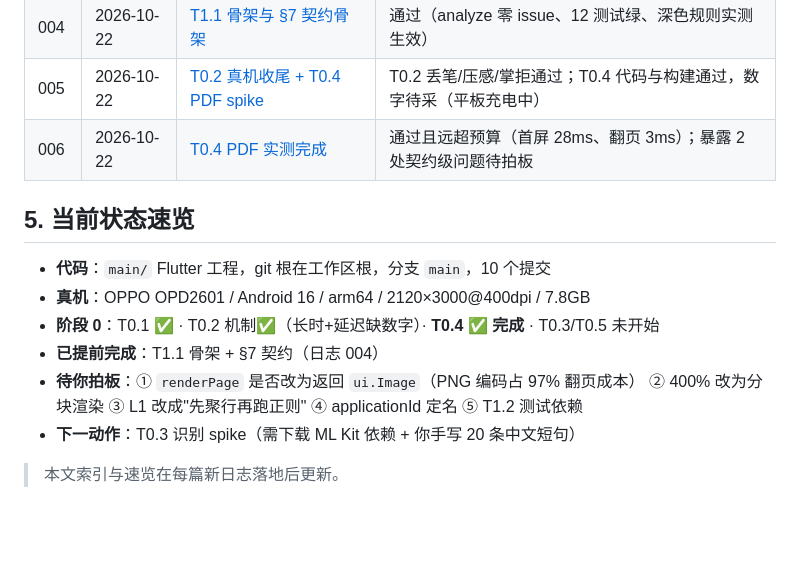
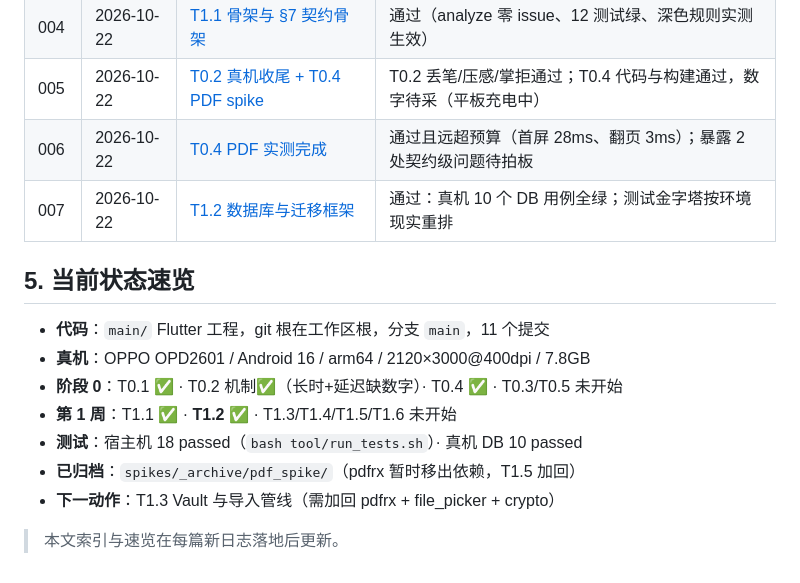
Before and after one commit to Terryliu001/SHUA_QI, a Markdown page: 项目日志/README.md, the part around the change. Rendered like a GitHub page; blank space fills up the shorter version.

Commit message:
docs(日志): 007 T1.2 完成 + 测试金字塔按环境现实重排

```diff
--- a/项目日志/README.md
+++ b/项目日志/README.md
@@ -51,15 +51,16 @@
 | 004 | 2026-10-22 | [T1.1 骨架与 §7 契约骨架](004-2026-10-22-T1.1骨架与契约.md) | 通过（analyze 零 issue、12 测试绿、深色规则实测生效） |
 | 005 | 2026-10-22 | [T0.2 真机收尾 + T0.4 PDF spike](005-2026-10-22-T0.2真机收尾与T0.4PDFspike.md) | T0.2 丢笔/压感/掌拒通过；T0.4 代码与构建通过，数字待采（平板充电中） |
 | 006 | 2026-10-22 | [T0.4 PDF 实测完成](006-2026-10-22-T0.4PDF实测.md) | 通过且远超预算（首屏 28ms、翻页 3ms）；暴露 2 处契约级问题待拍板 |
+| 007 | 2026-10-22 | [T1.2 数据库与迁移框架](007-2026-10-22-T1.2数据库.md) | 通过：真机 10 个 DB 用例全绿；测试金字塔按环境现实重排 |
 
 ## 5. 当前状态速览
 
-- **代码**：`main/` Flutter 工程，git 根在工作区根，分支 `main`，10 个提交
+- **代码**：`main/` Flutter 工程，git 根在工作区根，分支 `main`，11 个提交
 - **真机**：OPPO OPD2601 / Android 16 / arm64 / 2120×3000@400dpi / 7.8GB
-- **阶段 0**：T0.1 ✅ · T0.2 机制✅（长时+延迟缺数字）· **T0.4 ✅ 完成** · T0.3/T0.5 未开始
-- **已提前完成**：T1.1 骨架 + §7 契约（日志 004）
-- **待你拍板**：① `renderPage` 是否改为返回 `ui.Image`（PNG 编码占 97% 翻页成本）
-  ② 400% 改为分块渲染 ③ L1 改成"先聚行再跑正则" ④ applicationId 定名 ⑤ T1.2 测试依赖
-- **下一动作**：T0.3 识别 spike（需下载 ML Kit 依赖 + 你手写 20 条中文短句）
+- **阶段 0**：T0.1 ✅ · T0.2 机制✅（长时+延迟缺数字）· T0.4 ✅ · T0.3/T0.5 未开始
+- **第 1 周**：T1.1 ✅ · **T1.2 ✅** · T1.3/T1.4/T1.5/T1.6 未开始
+- **测试**：宿主机 18 passed（`bash tool/run_tests.sh`）· 真机 DB 10 passed
+- **已归档**：`spikes/_archive/pdf_spike/`（pdfrx 暂时移出依赖，T1.5 加回）
+- **下一动作**：T1.3 Vault 与导入管线（需加回 pdfrx + file_picker + crypto）
 
 > 本文索引与速览在每篇新日志落地后更新。
```
Also changed, not shown: 项目日志/007-2026-10-22-T1.2数据库.md (added, +141 -0 lines).
